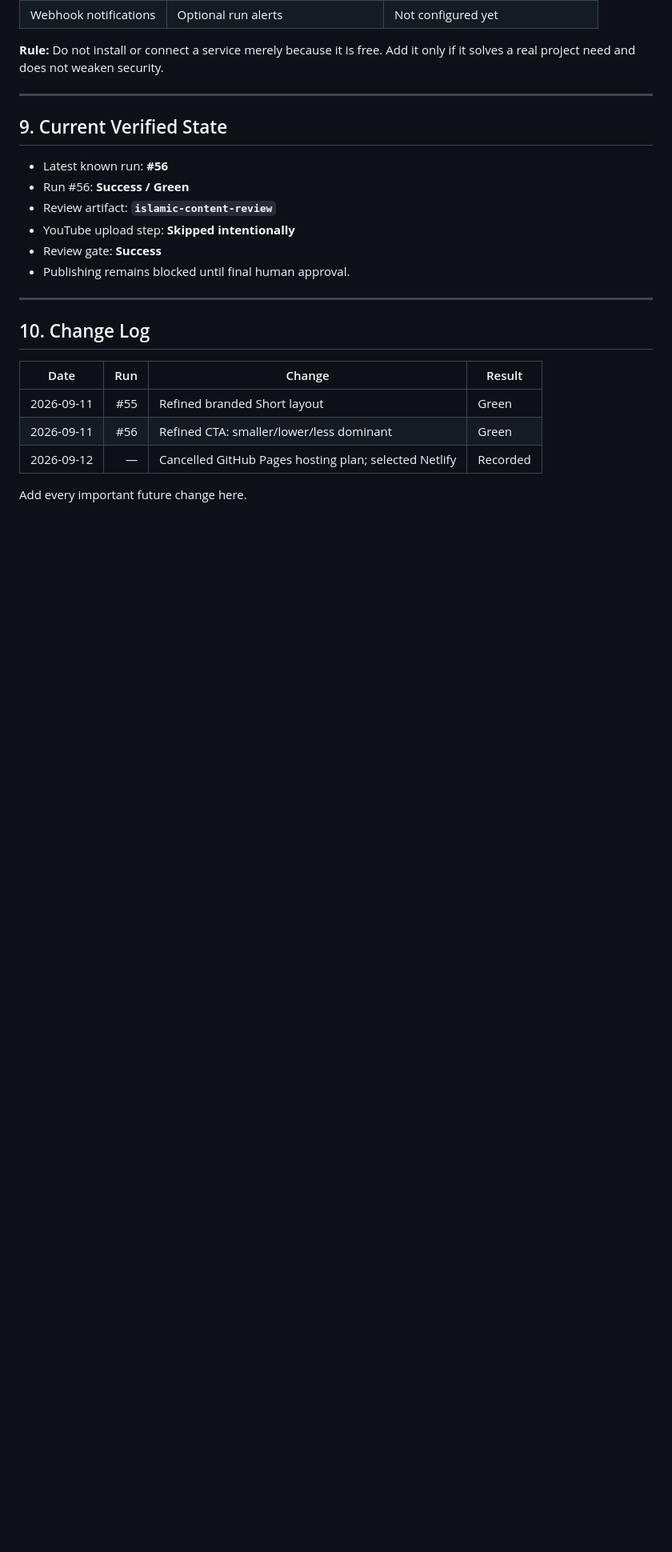
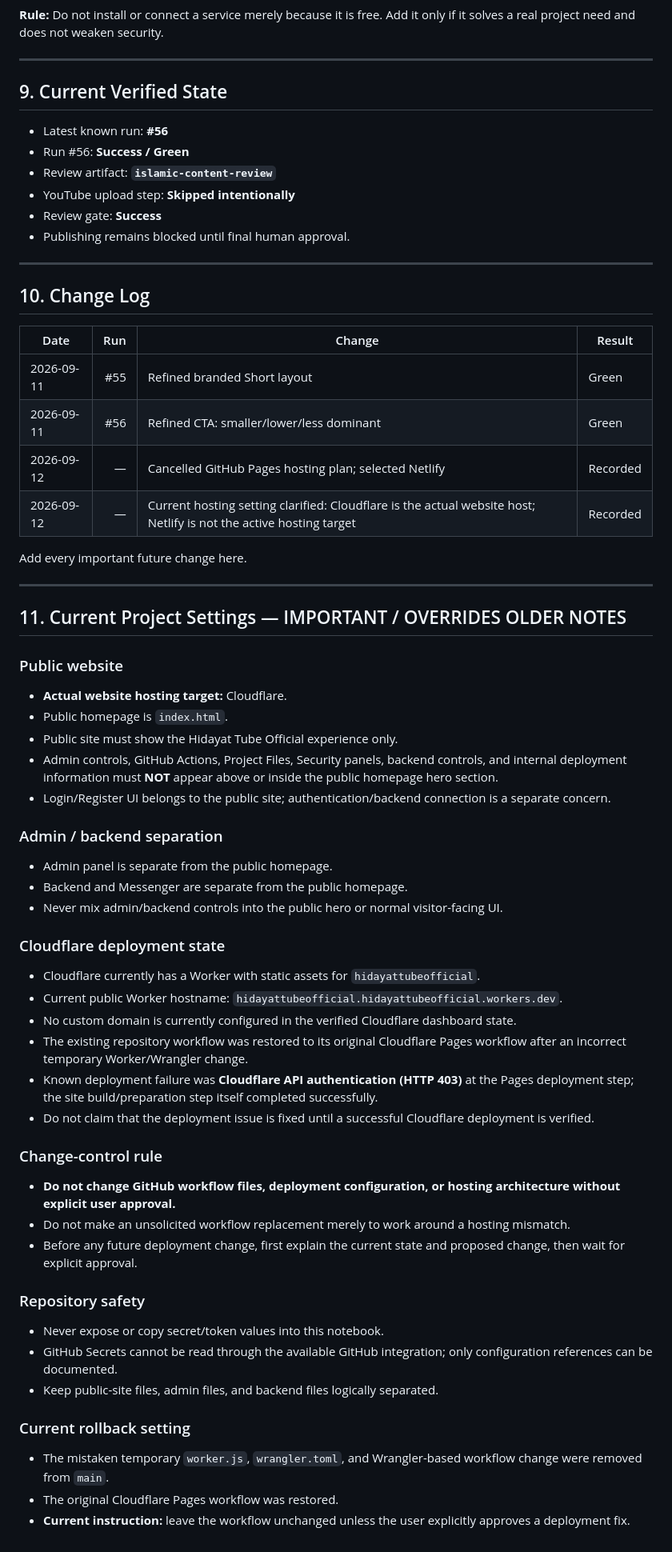
Before and after one commit to hidayattubeofficial-ai/-, a Markdown page: PROJECT_NOTEBOOK.md, the part around one of its changes. Shown at 80% size. Rendered like a GitHub page; blank space fills up the shorter version.

Commit message:
docs: save current Cloudflare and project settings

```diff
--- a/PROJECT_NOTEBOOK.md
+++ b/PROJECT_NOTEBOOK.md
@@ -236,5 +227,45 @@ Never put the actual URL in this notebook or workflow source.
 | 2026-09-11 | #55 | Refined branded Short layout | Green |
 | 2026-09-11 | #56 | Refined CTA: smaller/lower/less dominant | Green |
 | 2026-09-12 | — | Cancelled GitHub Pages hosting plan; selected Netlify | Recorded |
+| 2026-09-12 | — | Current hosting setting clarified: Cloudflare is the actual website host; Netlify is not the active hosting target | Recorded |
 
 Add every important future change here.
+
+---
+
+## 11. Current Project Settings — IMPORTANT / OVERRIDES OLDER NOTES
+
+### Public website
+- **Actual website hosting target:** Cloudflare.
+- Public homepage is `index.html`.
+- Public site must show the Hidayat Tube Official experience only.
+- Admin controls, GitHub Actions, Project Files, Security panels, backend controls, and internal deployment information must **NOT** appear above or inside the public homepage hero section.
+- Login/Register UI belongs to the public site; authentication/backend connection is a separate concern.
+
+### Admin / backend separation
+- Admin panel is separate from the public homepage.
+- Backend and Messenger are separate from the public homepage.
+- Never mix admin/backend controls into the public hero or normal visitor-facing UI.
+
+### Cloudflare deployment state
+- Cloudflare currently has a Worker with static assets for `hidayattubeofficial`.
+- Current public Worker hostname: `hidayattubeofficial.hidayattubeofficial.workers.dev`.
+- No custom domain is currently configured in the verified Cloudflare dashboard state.
+- The existing repository workflow was restored to its original Cloudflare Pages workflow after an incorrect temporary Worker/Wrangler change.
+- Known deployment failure was **Cloudflare API authentication (HTTP 403)** at the Pages deployment step; the site build/preparation step itself completed successfully.
+- Do not claim that the deployment issue is fixed until a successful Cloudflare deployment is verified.
+
+### Change-control rule
+- **Do not change GitHub workflow files, deployment configuration, or hosting architecture without explicit user approval.**
+- Do not make an unsolicited workflow replacement merely to work around a hosting mismatch.
+- Before any future deployment change, first explain the current state and proposed change, then wait for explicit approval.
+
+### Repository safety
+- Never expose or copy secret/token values into this notebook.
+- GitHub Secrets cannot be read through the available GitHub integration; only configuration references can be documented.
+- Keep public-site files, admin files, and backend files logically separated.
+
+### Current rollback setting
+- The mistaken temporary `worker.js`, `wrangler.toml`, and Wrangler-based workflow change were removed from `main`.
+- The original Cloudflare Pages workflow was restored.
+- **Current instruction:** leave the workflow unchanged unless the user explicitly approves a deployment fix.
```
Also changed, not shown: other parts of PROJECT_NOTEBOOK.md (+4 -13 lines).
